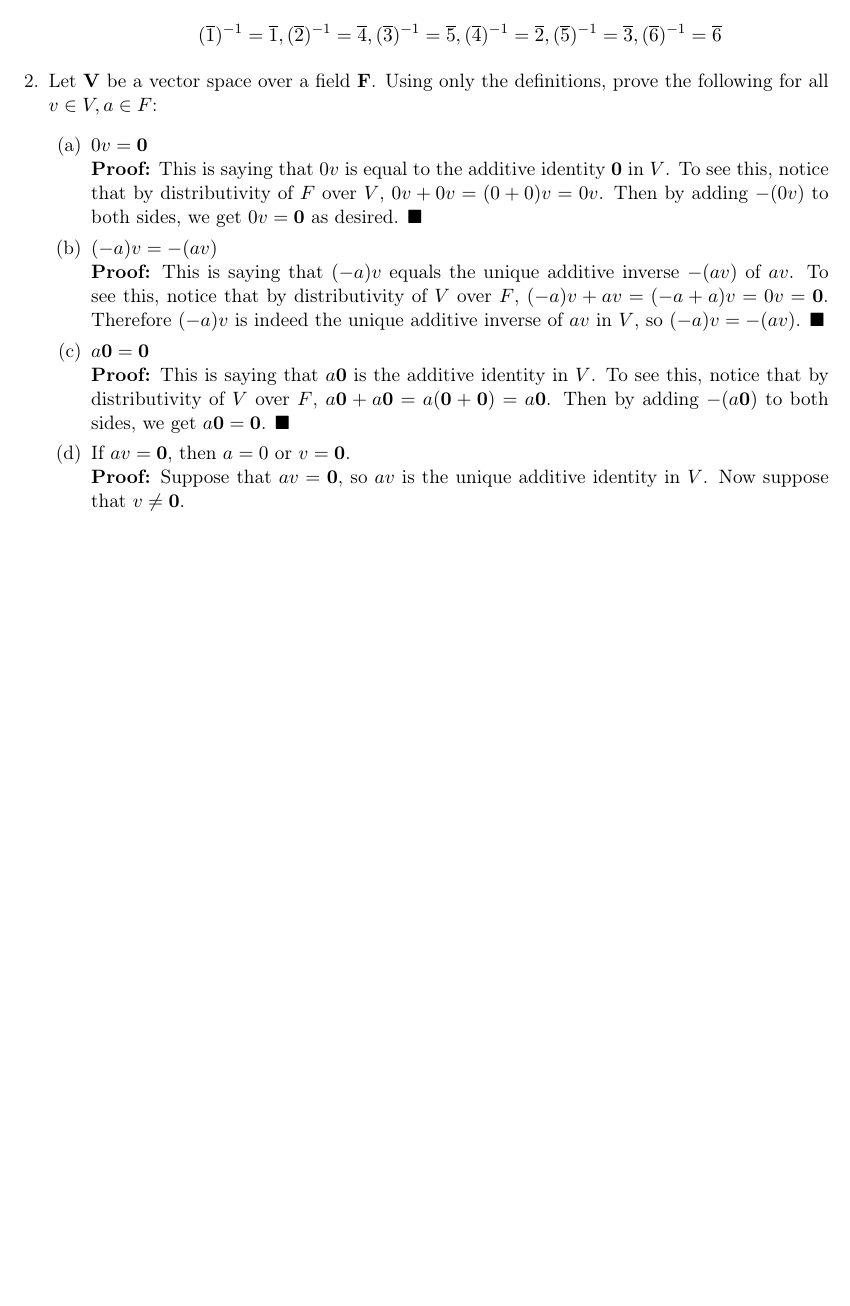
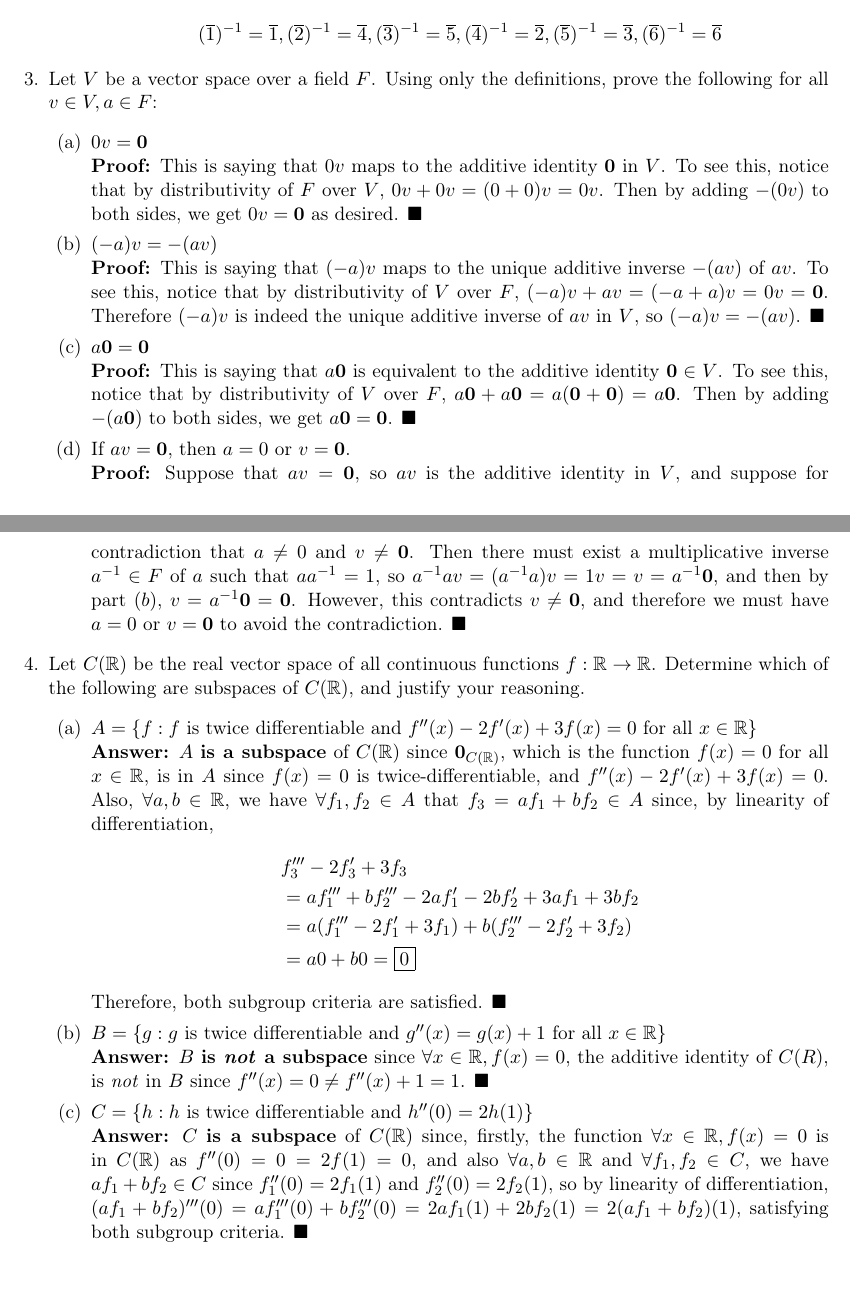
Before and after one commit to ImpregnableProgrammer/LaTeX, a LaTeX problem sheet (Math117Summer2023/DailyAssignments/Daily1/Daily1.tex): part of the page before the commit and two parts of pages 1 and 2 of 2 after it, the two joined at a grey line, cut so that both start at the same text, the shorter picture padded with empty space. Compiled offline with pdfLaTeX.

Commit message:
Finish daily assignment 1 for math 117 (and there's a pretty neat hidden gem in there for the curious ;)...)

```diff
--- a/Math117Summer2023/DailyAssignments/Daily1/Daily1.tex
+++ b/Math117Summer2023/DailyAssignments/Daily1/Daily1.tex
@@ -6,6 +11,9 @@
 \usepackage{fancybox}
 \usepackage{fancyhdr}
 \usepackage{graphicx}
+% booktabs: much nicer tables! https://texdoc.org/serve/booktabs.pdf/0
+% Recommended by chktex
+\usepackage{booktabs}
 \usepackage[T1]{fontenc}
 % arithmetic for arguments to counter commands
 % counters: https://www.overleaf.com/learn/latex/Counters
@@ -93,20 +100,37 @@
-            \textbf{Answer:} $$ (\ovl{1})^{-1}=\ovl{1}, (\ovl{2})^{-1}=\ovl{4}, (\ovl{3})^{-1}=\ovl{5}, (\ovl{4})^{-1}=\ovl{2}, (\ovl{5})^{-1}=\ovl{3}, (\ovl{6})^{-1}=\ovl{6} $$
+              \item Use part $ (a) $ to find the multiplicative inverse of every nonzero element of $\Z_7$. \\
+                    \textbf{Answer:}\[(\ovl{1})^{-1}=\ovl{1}, (\ovl{2})^{-1}=\ovl{4}, (\ovl{3})^{-1}=\ovl{5}, (\ovl{4})^{-1}=\ovl{2}, (\ovl{5})^{-1}=\ovl{3}, (\ovl{6})^{-1}=\ovl{6}\]
 
           \end{enumerate}
 
-        \item Let $\mathbf{V}$ be a vector space over a field $\mathbf{F}$. Using only the definitions, prove the following for all $v \in V, a\in F$:
+    \item Let $V$ be a vector space over a field $F$. Using only the definitions, prove the following for all $v \in{V}, a\in{F}$:
           \begin{enumerate}
               \item $0v=\mathbf{0}$ \\
-            \textbf{Proof:} This is saying that $0v$ is equal to the additive identity $\mathbf{0}$ in $V$. To see this, notice that by distributivity of $F$ over $V$, $0v+0v=(0+0)v=0v$. Then by adding $-(0v)$ to both sides, we get $0v = \mathbf{0}$ as desired. $\blacksquare$
+                    \textbf{Proof:} This is saying that $0v$ maps to the additive identity $\mathbf{0}$ in $V$. To see this, notice that by distributivity of $F$ over $V$, $0v+0v=(0+0)v=0v$. Then by adding $-(0v)$ to both sides, we get $0v = \mathbf{0}$ as desired. $\blacksquare$
               \item $(-a)v=-(av)$ \\
-            \textbf{Proof:} This is saying that $(-a)v$ equals the unique additive inverse $-(av)$ of $av$. To see this, notice that by distributivity of $V$ over $F$, $(-a)v+av=(-a+a)v=0v=\mathbf{0}$. Therefore $(-a)v$ is indeed the unique additive inverse of $av$ in $V$, so $(-a)v=-(av)$. $\blacksquare$
+                    \textbf{Proof:} This is saying that $(-a)v$ maps to the unique additive inverse $-(av)$ of $av$. To see this, notice that by distributivity of $V$ over $F$, $(-a)v+av=(-a+a)v=0v=\mathbf{0}$. Therefore $(-a)v$ is indeed the unique additive inverse of $av$ in $V$, so $(-a)v=-(av)$. $\blacksquare$
               \item $a\mathbf{0}=\mathbf{0}$ \\
-            \textbf{Proof:} This is saying that $a\mathbf{0}$ is the additive identity in $V$. To see this, notice that by distributivity of $V$ over $F$, $a\mathbf{0} + a\mathbf{0}=a(\mathbf{0} + \mathbf{0})=a\mathbf{0}$. Then by adding $-(a\mathbf{0})$ to both sides, we get $a\mathbf{0}=\mathbf{0}$. $\blacksquare$
+                    \textbf{Proof:} This is saying that $a\mathbf{0}$ is equivalent to the additive identity $\mathbf{0}\in V$. To see this, notice that by distributivity of $V$ over $F$, $a\mathbf{0} + a\mathbf{0}=a(\mathbf{0} + \mathbf{0})=a\mathbf{0}$. Then by adding $ -(a\mathbf{0}) $ to both sides, we get $a\mathbf{0}=\mathbf{0}$. $\blacksquare$
               \item If $av=\mathbf{0}$, then $a=0$ or $v=\mathbf{0}$. \\
-            \textbf{Proof:} Suppose that $av=\mathbf{0}$, so $av$ is the unique additive identity in $V$. Now suppose that $v \ne \mathbf{0}$.
+                    \textbf{Proof:} Suppose that $av=\mathbf{0}$, so $av$ is the additive identity in $V$, and suppose for contradiction that $a\ne 0$ and $v\ne\mathbf{0}$. Then there must exist a multiplicative inverse $a^{-1}\in F$ of $a$ such that $aa^{-1}=1$, so $a^{-1}av=(a^{-1}a)v=1v=v=a^{-1}\mathbf{0}$, and then by part $(b)$, $v=a^{-1}\mathbf{0}=\mathbf{0}$. However, this contradicts $v\ne\mathbf{0}$, and therefore we must have $a=0$ or $v=\mathbf{0}$ to avoid the contradiction. $\blacksquare$
+          \end{enumerate}
+
+    \item Let $C(\R)$ be the real vector space of all continuous functions $f:\R\rightarrow\R$. Determine which of the following are subspaces of $C(\R)$, and justify your reasoning.
+          \begin{enumerate}
+              \item $A=\{f:f$ is twice differentiable and $f''(x)-2f'(x)+3f(x)=0$ for all $x\in\R\}$\\
+                    \textbf{Answer:} $A$ \textbf{is a subspace} of $C(\R)$ since $\mathbf{0}_{C(\R)}$, which is the function $f(x)=0$ for all $x\in \R$, is in $A$ since $f(x)=0$ is twice-differentiable, and $f''(x)-2f'(x)+3f(x)=0$. Also, $\forall a,b\in\R$, we have $\forall f_1,f_2\in A$ that $f_3=af_1 + bf_2\in A$ since, by linearity of differentiation,
+                    \begin{align*}
+                         & f_3'''-2f_3'+3f_3                          \\
+                         & =af_1'''+bf_2'''-2af_1'-2bf_2'+3af_1+3bf_2 \\
+                         & =a(f_1'''-2f_1'+3f_1)+b(f_2'''-2f_2'+3f_2) \\
+                         & =a0+b0=\boxed{0}
+                    \end{align*}
+                    Therefore, both subgroup criteria are satisfied. $\blacksquare$
+              \item $B=\{g:g$ is twice differentiable and $g''(x)=g(x)+1 $ for all $x\in\R\}$\\
+                    \textbf{Answer:} $B$ \textbf{is \textit{not} a subspace} since $\forall x\in\R, f(x)=0$, the additive identity of $C(R)$, is \textit{not} in $B$ since $f''(x)=0\ne f''(x)+1=1$. $\blacksquare$
+              \item $C=\{h:h$ is twice differentiable and $h''(0)=2h(1)\}$\\
+                    \textbf{Answer:} $C$ \textbf{is a subspace} of $C(\R)$ since, firstly, the function $\forall x\in\R, f(x)=0$ is in $C(\R)$ as $f''(0)=0=2f(1)=0$, and also $\forall a,b\in\R$ and $\forall f_1,f_2\in C$, we have $af_1+bf_2\in C$ since $f_1''(0)=2f_1(1)$ and $f_2''(0)=2f_2(1)$, so by linearity of differentiation, $(af_1+bf_2)'''(0)=af_1'''(0)+bf_2'''(0)=2af_1(1)+2bf_2(1)=2(af_1+bf_2)(1)$, satisfying both subgroup criteria. $\blacksquare$
 
           \end{enumerate}
-
 
 \end{enumerate}
 
```
Also changed, not shown: Math117Summer2023/DailyAssignments/Daily1/Daily1.pdf, Math117Summer2023/DailyAssignments/Daily1/Daily1.tex (26 more changed lines), 6 other files. Lines whose indentation alone changed are shown as unchanged.
